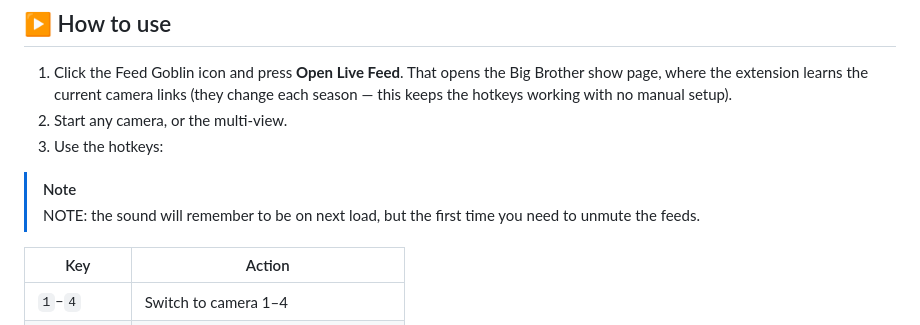
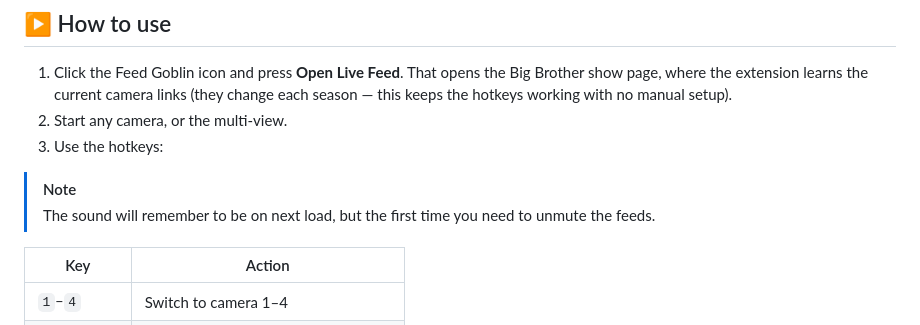
Before and after one commit to jakchagu/feed-goblin, a Markdown page: README.md, the part around the change. GitHub-like rendering.

```diff
--- a/README.md
+++ b/README.md
@@ -81,7 +81,7 @@ Feed Goblin isn't on the Chrome Web Store, so you load it manually. This reposit
 3. Use the hotkeys:
 
 > [!NOTE]
-> NOTE: the sound will remember to be on next load, but the first time you need to unmute the feeds.
+> The sound will remember to be on next load, but the first time you need to unmute the feeds.
 
    | Key | Action |
    |-----|--------|
```
